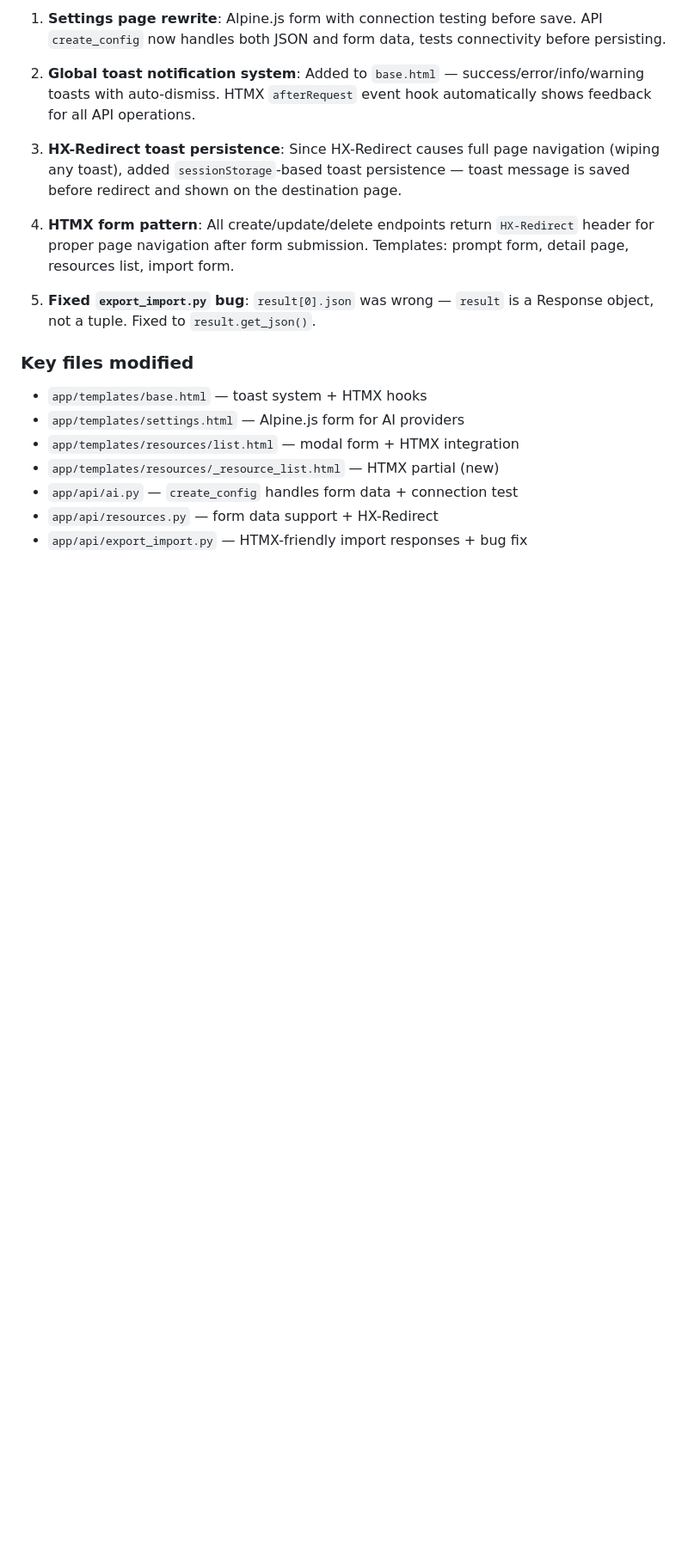
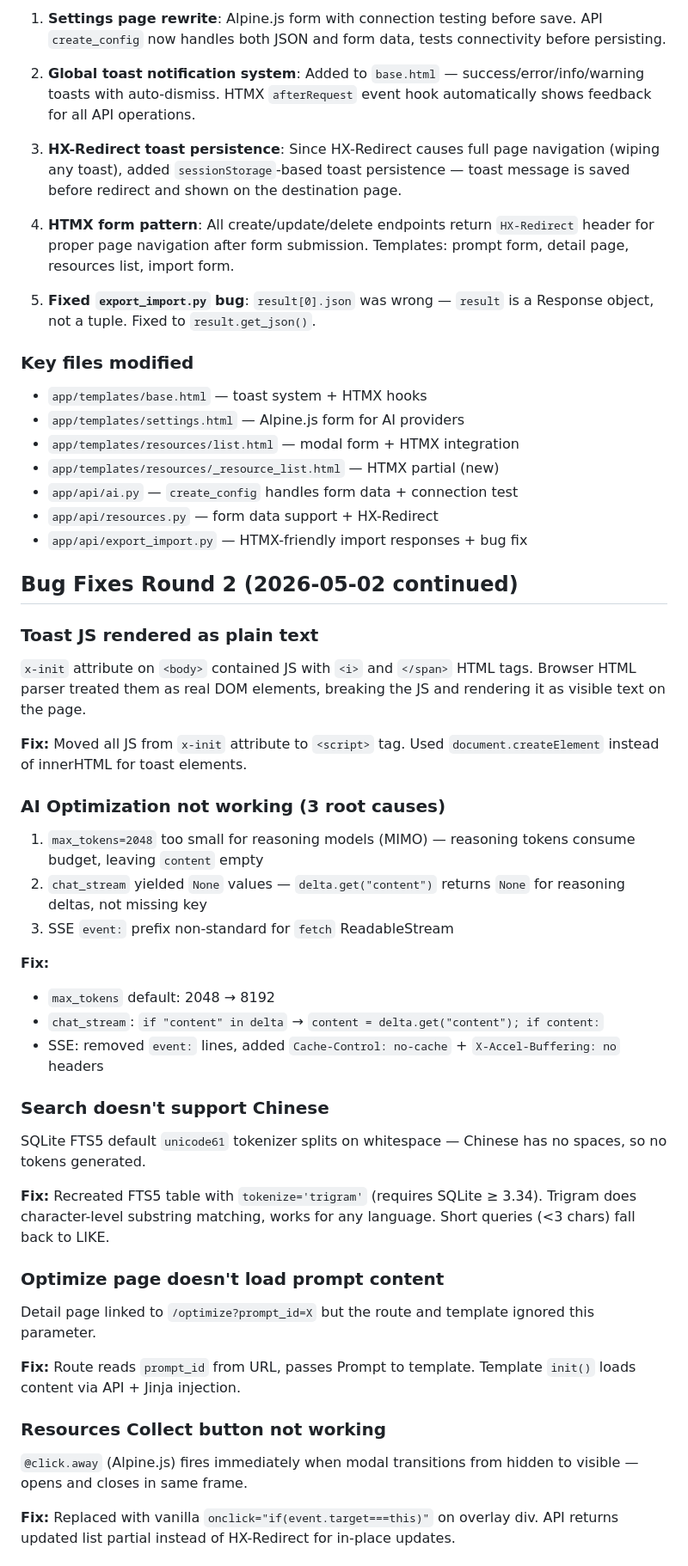
Before and after one commit to ntbrq/prompt-lab, a Markdown page: docs/dev-log.md, the part around one of its changes. Shown at 86% size. GitHub-like rendering; blank space fills up the shorter version.

```diff
--- a/docs/dev-log.md
+++ b/docs/dev-log.md
@@ -133,3 +133,36 @@ All other dependencies (flask, sqlalchemy, pydantic, httpx, jinja2, pytest) were
 - `app/api/ai.py` — `create_config` handles form data + connection test
 - `app/api/resources.py` — form data support + HX-Redirect
 - `app/api/export_import.py` — HTMX-friendly import responses + bug fix
+
+## Bug Fixes Round 2 (2026-05-02 continued)
+
+### Toast JS rendered as plain text
+`x-init` attribute on `<body>` contained JS with `<i>` and `</span>` HTML tags. Browser HTML parser treated them as real DOM elements, breaking the JS and rendering it as visible text on the page.
+
+**Fix:** Moved all JS from `x-init` attribute to `<script>` tag. Used `document.createElement` instead of innerHTML for toast elements.
+
+### AI Optimization not working (3 root causes)
+1. `max_tokens=2048` too small for reasoning models (MIMO) — reasoning tokens consume budget, leaving `content` empty
+2. `chat_stream` yielded `None` values — `delta.get("content")` returns `None` for reasoning deltas, not missing key
+3. SSE `event:` prefix non-standard for `fetch` ReadableStream
+
+**Fix:**
+- `max_tokens` default: 2048 → 8192
+- `chat_stream`: `if "content" in delta` → `content = delta.get("content"); if content:`
+- SSE: removed `event:` lines, added `Cache-Control: no-cache` + `X-Accel-Buffering: no` headers
+
+### Search doesn't support Chinese
+SQLite FTS5 default `unicode61` tokenizer splits on whitespace — Chinese has no spaces, so no tokens generated.
+
+**Fix:** Recreated FTS5 table with `tokenize='trigram'` (requires SQLite ≥ 3.34). Trigram does character-level substring matching, works for any language. Short queries (<3 chars) fall back to LIKE.
+
+### Optimize page doesn't load prompt content
+Detail page linked to `/optimize?prompt_id=X` but the route and template ignored this parameter.
+
+**Fix:** Route reads `prompt_id` from URL, passes Prompt to template. Template `init()` loads content via API + Jinja injection.
+
+### Resources Collect button not working
+`@click.away` (Alpine.js) fires immediately when modal transitions from hidden to visible — opens and closes in same frame.
+
+**Fix:** Replaced with vanilla `onclick="if(event.target===this)"` on overlay div. API returns updated list partial instead of HX-Redirect for in-place updates.
+
```
Also changed, not shown: other parts of docs/dev-log.md (+29 -0 lines).
